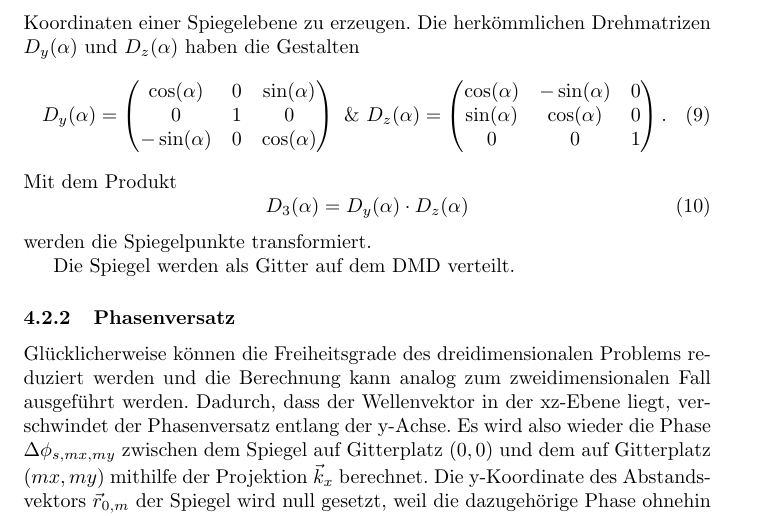
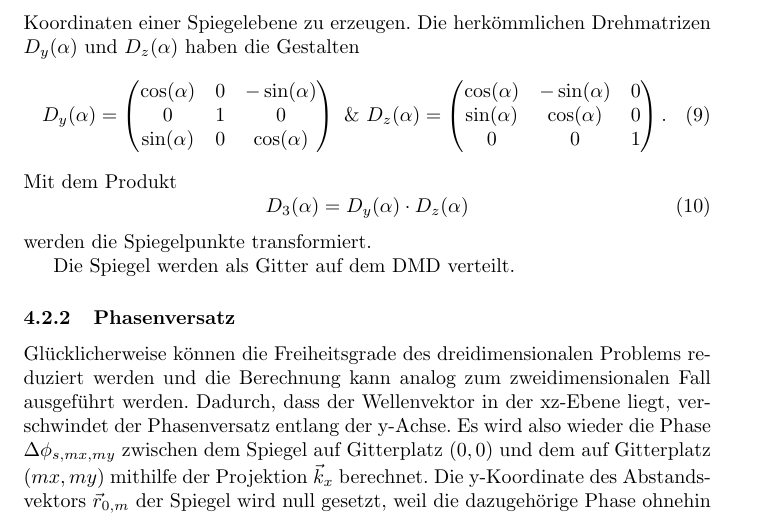
Before and after one commit to simon-fredrich/dmd_simulator, a LaTeX thesis (thesis/main.tex, which reads thesis/simulation.tex): part of page 4 of 4, cut so that both start at the same text. Compiled offline with pdfLaTeX.

Commit message:
change minus sign in rotation matrix

```diff
--- a/thesis/simulation.tex
+++ b/thesis/simulation.tex
@@ -64,9 +64,9 @@ erhält.
 Die Drehung der dreidimensionalen Spiegel ist etwas komplizierter zu berechnen. Diesmal werden zwei Rotationsmatrizen $D_y(\alpha)$ und $D_z(\alpha)$ kombiniert, um die Koordinaten einer Spiegelebene zu erzeugen. Die herkömmlichen Drehmatrizen $D_y(\alpha)$ und $D_z(\alpha)$ haben die Gestalten
 \begin{equation}
     D_y(\alpha)=\left(\begin{matrix}
-        \cos(\alpha) & 0 & \sin(\alpha) \\
+        \cos(\alpha) & 0 & -\sin(\alpha) \\
         0 & 1 & 0 \\
-        -\sin(\alpha) & 0 & \cos(\alpha)
+        \sin(\alpha) & 0 & \cos(\alpha)
     \end{matrix}\right)\text{ \& }
     D_z(\alpha)=\left(\begin{matrix}
         \cos(\alpha) & -\sin(\alpha) & 0 \\
```
